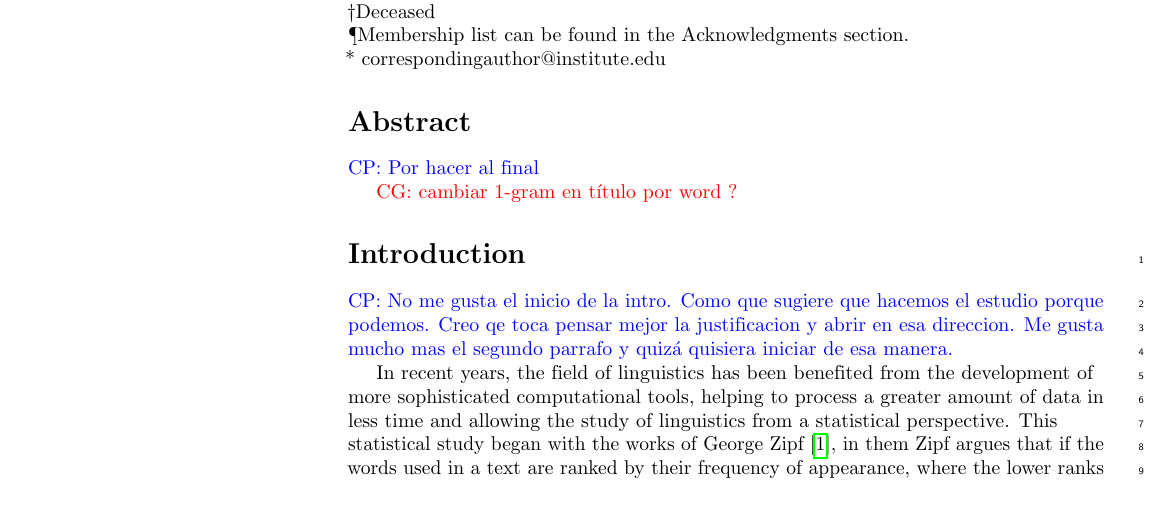
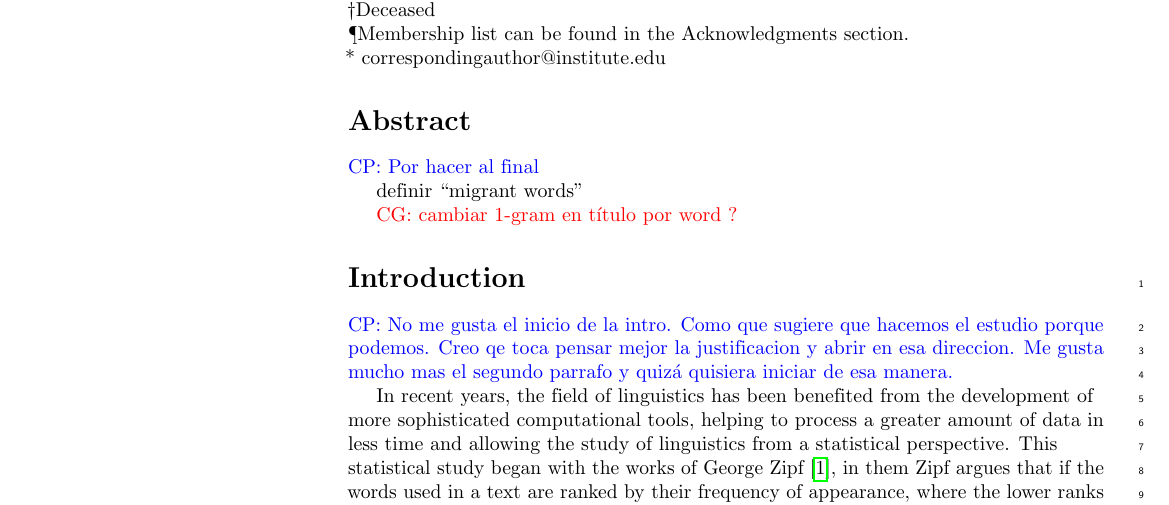
Before and after one commit to JosuelyM/articulo_idiomas, a LaTeX document (articulo_plos_plantilla.tex): part of page 1 of 15, cut so that both start at the same text. Compiled offline with pdfLaTeX.

Commit message:
Update articulo_plos_plantilla.tex

```diff
--- a/articulo_plos_plantilla.tex
+++ b/articulo_plos_plantilla.tex
@@ -218,6 +218,8 @@ Carlos Gershenson \textsuperscript{2},
 % Use first person. PLOS ONE authors please skip this step.
 % Author Summary not valid for PLOS ONE submissions.
 % }}}
+
+definir ``migrant words''
 
 \cgnote{cambiar 1-gram en t\'itulo por word ?}
 
```
